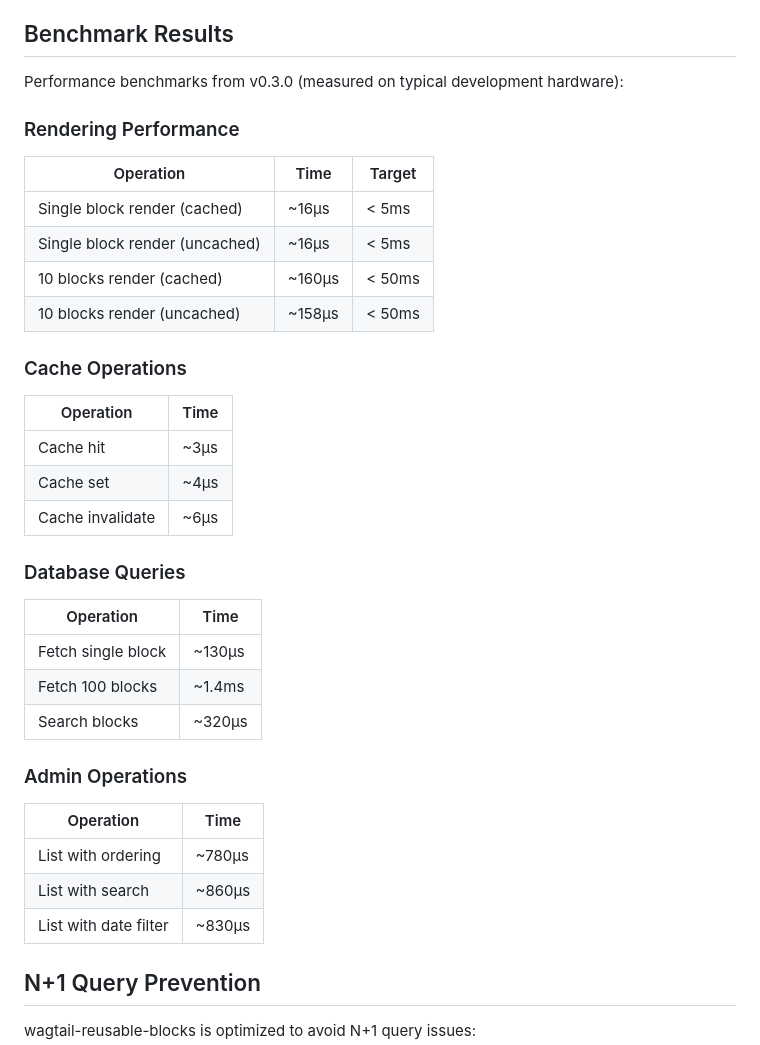
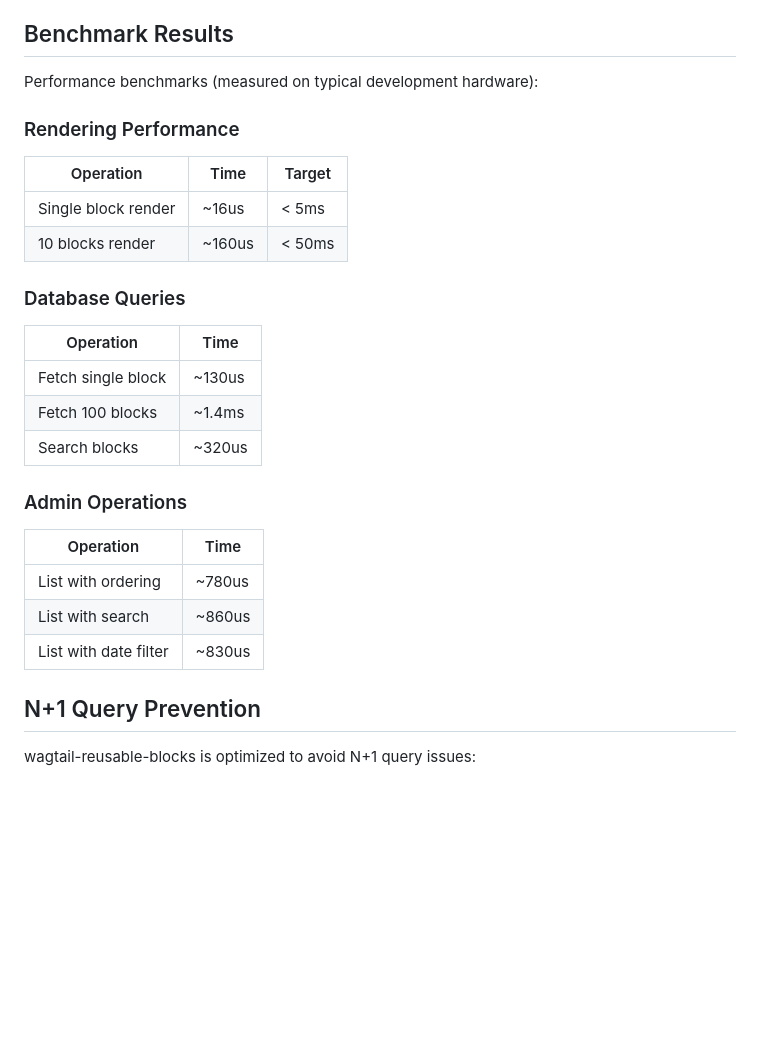
Before and after one commit to kkm-horikawa/wagtail-reusable-blocks, a Markdown page: docs/PERFORMANCE.md, the part around one of its changes. Drawn GitHub-style; blank space fills up the shorter version.

```diff
--- a/docs/PERFORMANCE.md
+++ b/docs/PERFORMANCE.md
@@ -4,40 +4,30 @@ wagtail-reusable-blocks is designed for high performance. This guide covers benc
 
 ## Benchmark Results
 
-Performance benchmarks from v0.3.0 (measured on typical development hardware):
+Performance benchmarks (measured on typical development hardware):
 
 ### Rendering Performance
 
 | Operation | Time | Target |
 |-----------|------|--------|
-| Single block render (cached) | ~16μs | < 5ms |
-| Single block render (uncached) | ~16μs | < 5ms |
-| 10 blocks render (cached) | ~160μs | < 50ms |
-| 10 blocks render (uncached) | ~158μs | < 50ms |
-
-### Cache Operations
-
-| Operation | Time |
-|-----------|------|
-| Cache hit | ~3μs |
-| Cache set | ~4μs |
-| Cache invalidate | ~6μs |
+| Single block render | ~16us | < 5ms |
+| 10 blocks render | ~160us | < 50ms |
 
 ### Database Queries
 
 | Operation | Time |
 |-----------|------|
-| Fetch single block | ~130μs |
+| Fetch single block | ~130us |
 | Fetch 100 blocks | ~1.4ms |
-| Search blocks | ~320μs |
+| Search blocks | ~320us |
 
 ### Admin Operations
 
 | Operation | Time |
 |-----------|------|
-| List with ordering | ~780μs |
-| List with search | ~860μs |
-| List with date filter | ~830μs |
+| List with ordering | ~780us |
+| List with search | ~860us |
+| List with date filter | ~830us |
 
 ## N+1 Query Prevention
 
```
Also changed, not shown: other parts of docs/PERFORMANCE.md (+22 -45 lines), README.md (+0 -8 lines), docs/ARCHITECTURE.md (+2 -11 lines).
